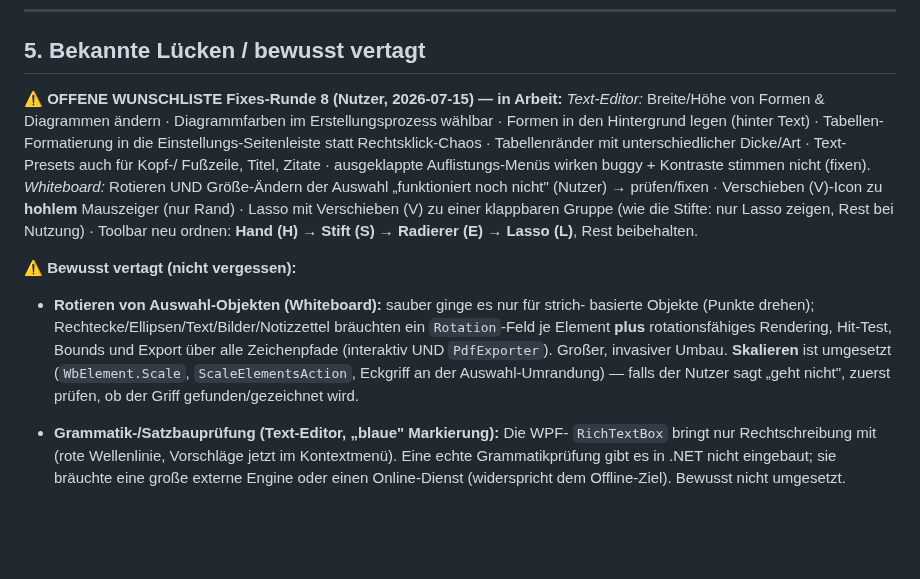
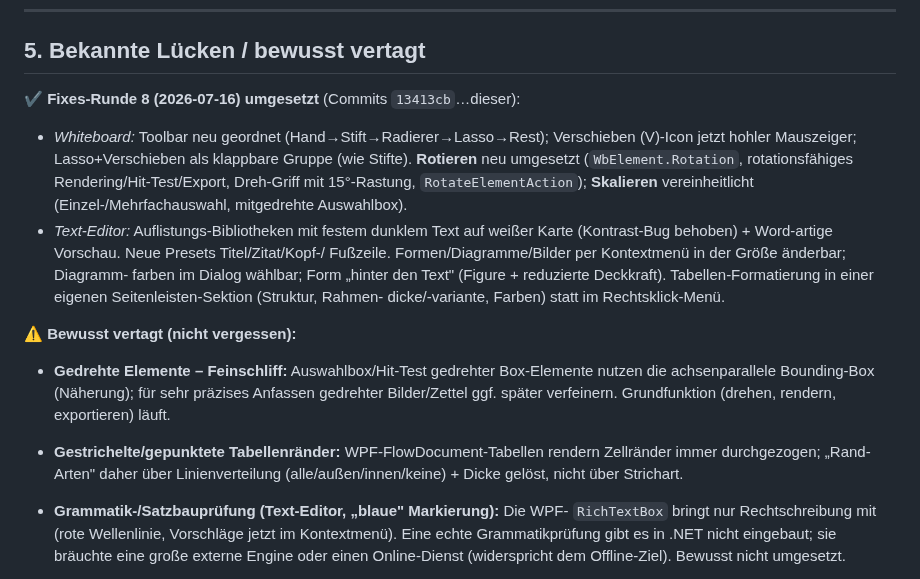
Before and after one commit to GONKstupid/GonkNote, a Markdown page: HANDOFF.md, the part around one of its changes. Rendered like a GitHub page; blank space fills up the shorter version.

Commit message:
HANDOFF: Fixes-Runde 8 abgeschlossen, offene Punkte aktualisiert

```diff
--- a/HANDOFF.md
+++ b/HANDOFF.md
@@ -234,27 +234,27 @@ Nutzer-Test mit Stift.
 
 ## 5. Bekannte Lücken / bewusst vertagt
 
-**⚠️ OFFENE WUNSCHLISTE Fixes-Runde 8 (Nutzer, 2026-07-15) — in Arbeit:**
-*Text-Editor:* Breite/Höhe von Formen & Diagrammen ändern · Diagrammfarben im
-Erstellungsprozess wählbar · Formen in den Hintergrund legen (hinter Text) ·
-Tabellen-Formatierung in die Einstellungs-Seitenleiste statt Rechtsklick-Chaos ·
-Tabellenränder mit unterschiedlicher Dicke/Art · Text-Presets auch für Kopf-/
-Fußzeile, Titel, Zitate · ausgeklappte Auflistungs-Menüs wirken buggy + Kontraste
-stimmen nicht (fixen).
-*Whiteboard:* Rotieren UND Größe-Ändern der Auswahl „funktioniert noch nicht"
-(Nutzer) → prüfen/fixen · Verschieben (V)-Icon zu **hohlem** Mauszeiger (nur Rand) ·
-Lasso mit Verschieben (V) zu einer klappbaren Gruppe (wie die Stifte: nur Lasso
-zeigen, Rest bei Nutzung) · Toolbar neu ordnen: **Hand (H) → Stift (S) → Radierer
-(E) → Lasso (L)**, Rest beibehalten.
+**✔ Fixes-Runde 8 (2026-07-16) umgesetzt** (Commits `13413cb`…dieser):
+- *Whiteboard:* Toolbar neu geordnet (Hand→Stift→Radierer→Lasso→Rest); Verschieben
+  (V)-Icon jetzt hohler Mauszeiger; Lasso+Verschieben als klappbare Gruppe (wie
+  Stifte). **Rotieren** neu umgesetzt (`WbElement.Rotation`, rotationsfähiges
+  Rendering/Hit-Test/Export, Dreh-Griff mit 15°-Rastung, `RotateElementAction`);
+  **Skalieren** vereinheitlicht (Einzel-/Mehrfachauswahl, mitgedrehte Auswahlbox).
+- *Text-Editor:* Auflistungs-Bibliotheken mit festem dunklem Text auf weißer Karte
+  (Kontrast-Bug behoben) + Word-artige Vorschau. Neue Presets Titel/Zitat/Kopf-/
+  Fußzeile. Formen/Diagramme/Bilder per Kontextmenü in der Größe änderbar; Diagramm-
+  farben im Dialog wählbar; Form „hinter den Text" (Figure + reduzierte Deckkraft).
+  Tabellen-Formatierung in einer eigenen Seitenleisten-Sektion (Struktur, Rahmen-
+  dicke/-variante, Farben) statt im Rechtsklick-Menü.
 
 **⚠️ Bewusst vertagt (nicht vergessen):**
-- **Rotieren von Auswahl-Objekten (Whiteboard):** sauber ginge es nur für strich-
-  basierte Objekte (Punkte drehen); Rechtecke/Ellipsen/Text/Bilder/Notizzettel
-  bräuchten ein `Rotation`-Feld je Element **plus** rotationsfähiges Rendering,
-  Hit-Test, Bounds und Export über alle Zeichenpfade (interaktiv UND `PdfExporter`).
-  Großer, invasiver Umbau. **Skalieren** ist umgesetzt (`WbElement.Scale`,
-  `ScaleElementsAction`, Eckgriff an der Auswahl-Umrandung) — falls der Nutzer sagt
-  „geht nicht", zuerst prüfen, ob der Griff gefunden/gezeichnet wird.
+- **Gedrehte Elemente – Feinschliff:** Auswahlbox/Hit-Test gedrehter Box-Elemente
+  nutzen die achsenparallele Bounding-Box (Näherung); für sehr präzises Anfassen
+  gedrehter Bilder/Zettel ggf. später verfeinern. Grundfunktion (drehen, rendern,
+  exportieren) läuft.
+- **Gestrichelte/gepunktete Tabellenränder:** WPF-FlowDocument-Tabellen rendern
+  Zellränder immer durchgezogen; „Rand-Arten" daher über Linienverteilung
+  (alle/außen/innen/keine) + Dicke gelöst, nicht über Strichart.
 - **Grammatik-/Satzbauprüfung (Text-Editor, „blaue" Markierung):** Die WPF-
   `RichTextBox` bringt nur Rechtschreibung mit (rote Wellenlinie, Vorschläge jetzt
   im Kontextmenü). Eine echte Grammatikprüfung gibt es in .NET nicht eingebaut;
```
Also changed, not shown: other parts of HANDOFF.md (+1 -1 lines).
